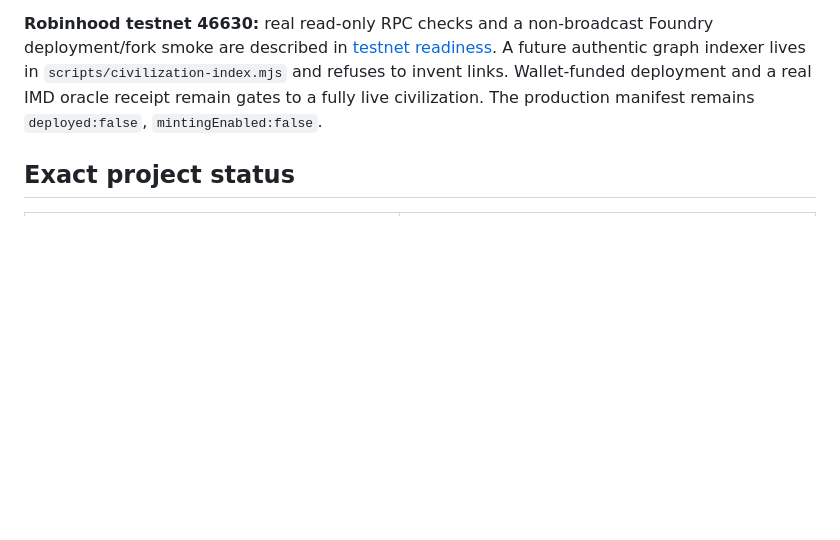
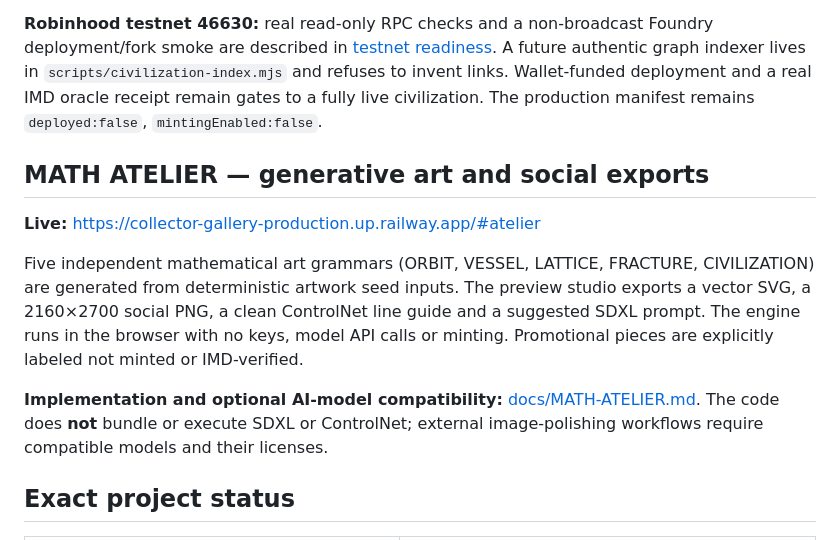
Before and after one commit to enstest1/proof-of-work-256, a Markdown page: README.md, the part around the change. GitHub-like rendering; blank space fills up the shorter version.

Commit message:
Document live Math Atelier preview, deterministic social export and optional external model workflow

```diff
--- a/README.md
+++ b/README.md
@@ -29,6 +29,14 @@ Two complementary directions are maintained: **Flagship A = PROOF//OF//SURVIVAL*
 The new public atlas has five simulated eras, deterministic procedural world geometry, four cultural filters, click-to-inspect identities, an event-based art concept and a published [honest roadmap](docs/CONCEPT-ROADMAP.md). Every illustrated edge is marked **unverified** until an accepted genuine onchain oracle-backed collaboration exists; this build does not mint, broadcast, or misrepresent activity.
 
 **Robinhood testnet 46630:** real read-only RPC checks and a non-broadcast Foundry deployment/fork smoke are described in [testnet readiness](docs/TESTNET-READINESS.md). A future authentic graph indexer lives in `scripts/civilization-index.mjs` and refuses to invent links. Wallet-funded deployment and a real IMD oracle receipt remain gates to a fully live civilization. The production manifest remains `deployed:false`, `mintingEnabled:false`.
+
+## MATH ATELIER — generative art and social exports
+
+**Live:** https://collector-gallery-production.up.railway.app/#atelier
+
+Five independent mathematical art grammars (ORBIT, VESSEL, LATTICE, FRACTURE, CIVILIZATION) are generated from deterministic artwork seed inputs. The preview studio exports a vector SVG, a 2160×2700 social PNG, a clean ControlNet line guide and a suggested SDXL prompt. The engine runs in the browser with no keys, model API calls or minting. Promotional pieces are explicitly labeled not minted or IMD-verified.
+
+**Implementation and optional AI-model compatibility:** [docs/MATH-ATELIER.md](docs/MATH-ATELIER.md). The code does **not** bundle or execute SDXL or ControlNet; external image-polishing workflows require compatible models and their licenses.
 
 ## Exact project status
 
```
